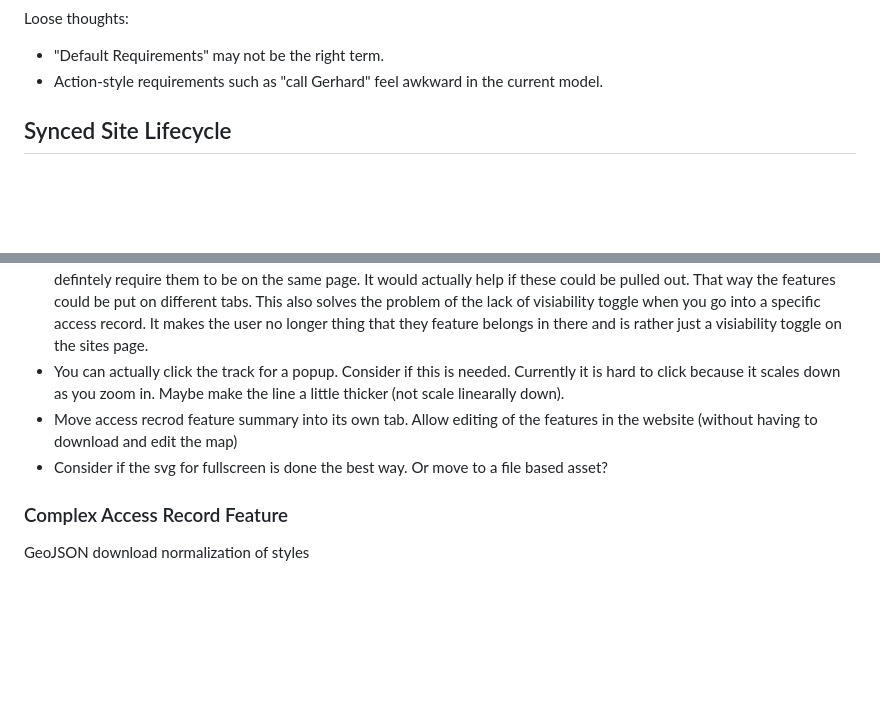
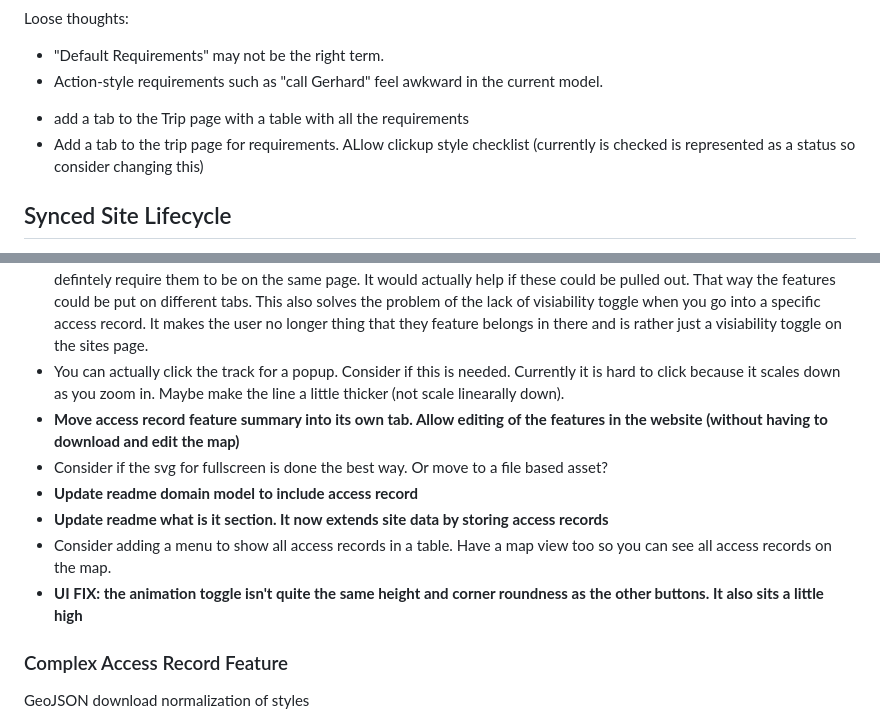
Before and after one commit to reuben-harris/AccessAtlas, a Markdown page: docs/to-do.md, 2 parts joined by grey strips. GitHub-like rendering; blank space fills up the shorter version.

```diff
--- a/docs/to-do.md
+++ b/docs/to-do.md
@@ -26,6 +26,9 @@ Loose thoughts:
 
 - "Default Requirements" may not be the right term.
 - Action-style requirements such as "call Gerhard" feel awkward in the current model.
+
+* add a tab to the Trip page with a table with all the requirements
+* Add a tab to the trip page for requirements. ALlow clickup style checklist (currently is checked is represented as a status so consider changing this)
 
 ## Synced Site Lifecycle
 
@@ -126,8 +133,12 @@ Loose thoughts:
 * Export ALL access records (for loading to a device) OR investigate ways we can sync to our phones etc. Needs more investigation into full pipline (from access atlas to using on phone). Also, how does this look once we have a phone app. No more export pipeline as the app could be a free topo offline map too?
 * **Make the access record map bigger somehow. Access record table could collapse?** This page is a bit of an odd one UI wise compared to the rest of the site. It mixes document content (table) and workspace content (map). The visability toggles defintely require them to be on the same page. It would actually help if these could be pulled out. That way the features could be put on different tabs. This also solves the problem of the lack of visiability toggle when you go into a specific access record. It makes the user no longer thing that they feature belongs in there and is rather just a visiability toggle on the sites page.
 * You can actually click the track for a popup. Consider if this is needed. Currently it is hard to click because it scales down as you zoom in. Maybe make the line a little thicker (not scale linearally down).
-* Move access recrod feature summary into its own tab. Allow editing of the features in the website (without having to download and edit the map)
+* **Move access record feature summary into its own tab. Allow editing of the features in the website (without having to download and edit the map)**
 * Consider if the svg for fullscreen is done the best way. Or move to a file based asset?
+* **Update readme domain model to include access record**
+* **Update readme what is it section. It now extends site data by storing access records**
+* Consider adding a menu to show all access records in a table. Have a map view too so you can see all access records on the map.
+* **UI FIX: the animation toggle isn't quite the same height and corner roundness as the other buttons. It also sits a little high**
 
 ### Complex Access Record Feature
 
```
Also changed, not shown: other parts of docs/to-do.md (+30 -2 lines).
